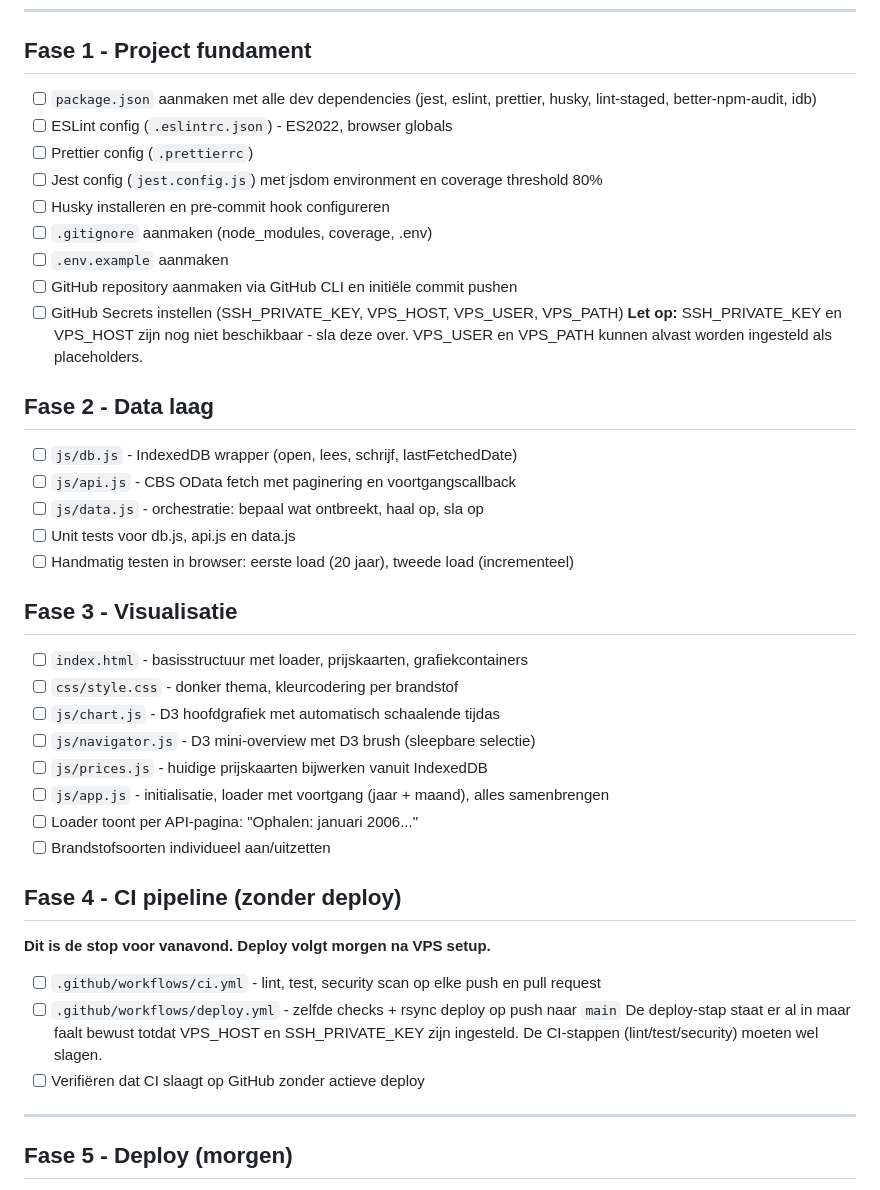
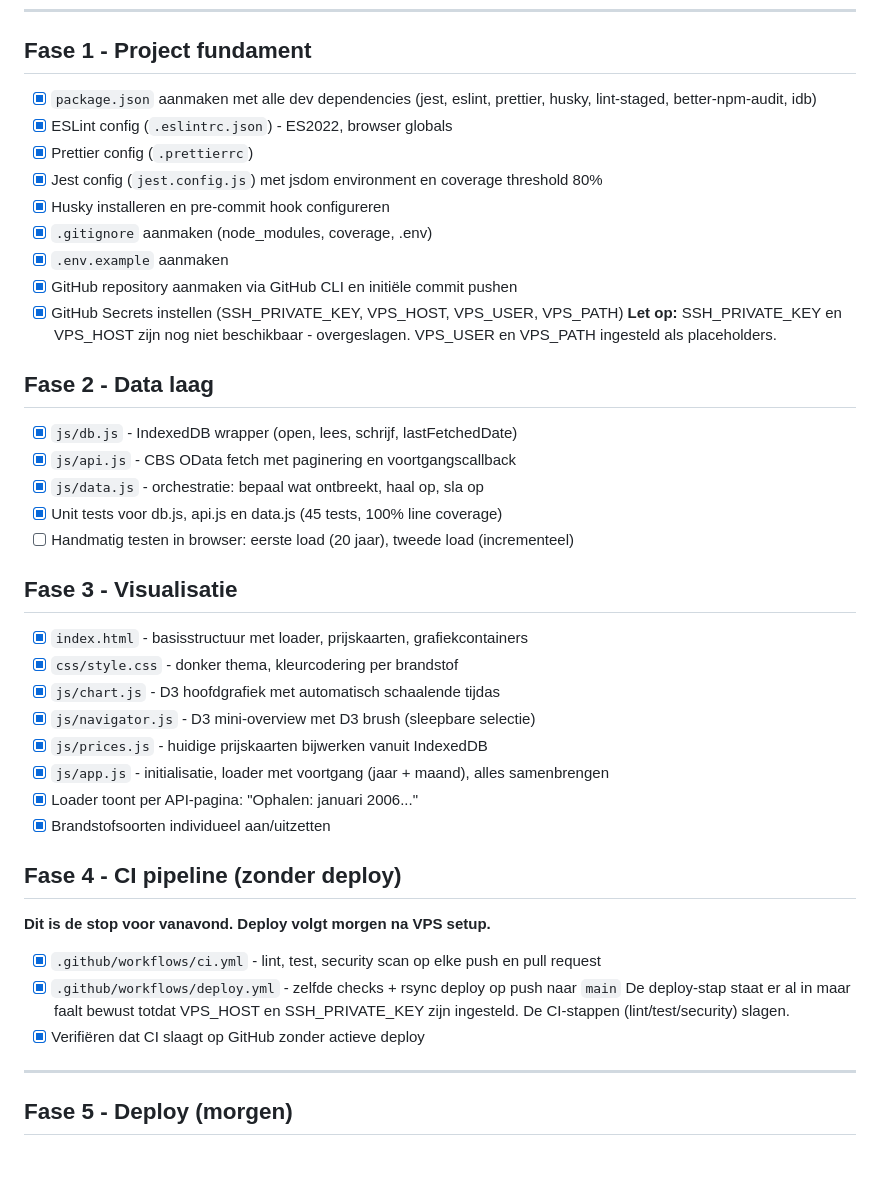
Before and after one commit to rickgreen/gasprice, a Markdown page: ROADMAP.md, the part around the change. Drawn GitHub-style; blank space fills up the shorter version.

Commit message:
docs: mark Phases 1-4 as completed in ROADMAP
Co-Authored-By: Claude Opus 4.6 (1M context) <noreply@anthropic.com>

```diff
--- a/ROADMAP.md
+++ b/ROADMAP.md
@@ -7,47 +7,47 @@ Status: [ ] = open, [x] = klaar, [~] = in uitvoering.
 
 ## Fase 1 - Project fundament
 
-- [ ] `package.json` aanmaken met alle dev dependencies
+- [x] `package.json` aanmaken met alle dev dependencies
       (jest, eslint, prettier, husky, lint-staged, better-npm-audit, idb)
-- [ ] ESLint config (`.eslintrc.json`) - ES2022, browser globals
-- [ ] Prettier config (`.prettierrc`)
-- [ ] Jest config (`jest.config.js`) met jsdom environment en coverage threshold 80%
-- [ ] Husky installeren en pre-commit hook configureren
-- [ ] `.gitignore` aanmaken (node_modules, coverage, .env)
-- [ ] `.env.example` aanmaken
-- [ ] GitHub repository aanmaken via GitHub CLI en initiële commit pushen
-- [ ] GitHub Secrets instellen (SSH_PRIVATE_KEY, VPS_HOST, VPS_USER, VPS_PATH)
-      **Let op:** SSH_PRIVATE_KEY en VPS_HOST zijn nog niet beschikbaar - sla deze over.
-      VPS_USER en VPS_PATH kunnen alvast worden ingesteld als placeholders.
+- [x] ESLint config (`.eslintrc.json`) - ES2022, browser globals
+- [x] Prettier config (`.prettierrc`)
+- [x] Jest config (`jest.config.js`) met jsdom environment en coverage threshold 80%
+- [x] Husky installeren en pre-commit hook configureren
+- [x] `.gitignore` aanmaken (node_modules, coverage, .env)
+- [x] `.env.example` aanmaken
+- [x] GitHub repository aanmaken via GitHub CLI en initiële commit pushen
+- [x] GitHub Secrets instellen (SSH_PRIVATE_KEY, VPS_HOST, VPS_USER, VPS_PATH)
+      **Let op:** SSH_PRIVATE_KEY en VPS_HOST zijn nog niet beschikbaar - overgeslagen.
+      VPS_USER en VPS_PATH ingesteld als placeholders.
 
 ## Fase 2 - Data laag
 
-- [ ] `js/db.js` - IndexedDB wrapper (open, lees, schrijf, lastFetchedDate)
-- [ ] `js/api.js` - CBS OData fetch met paginering en voortgangscallback
-- [ ] `js/data.js` - orchestratie: bepaal wat ontbreekt, haal op, sla op
-- [ ] Unit tests voor db.js, api.js en data.js
+- [x] `js/db.js` - IndexedDB wrapper (open, lees, schrijf, lastFetchedDate)
+- [x] `js/api.js` - CBS OData fetch met paginering en voortgangscallback
+- [x] `js/data.js` - orchestratie: bepaal wat ontbreekt, haal op, sla op
+- [x] Unit tests voor db.js, api.js en data.js (45 tests, 100% line coverage)
 - [ ] Handmatig testen in browser: eerste load (20 jaar), tweede load (incrementeel)
 
 ## Fase 3 - Visualisatie
 
-- [ ] `index.html` - basisstructuur met loader, prijskaarten, grafiekcontainers
-- [ ] `css/style.css` - donker thema, kleurcodering per brandstof
-- [ ] `js/chart.js` - D3 hoofdgrafiek met automatisch schaalende tijdas
-- [ ] `js/navigator.js` - D3 mini-overview met D3 brush (sleepbare selectie)
-- [ ] `js/prices.js` - huidige prijskaarten bijwerken vanuit IndexedDB
-- [ ] `js/app.js` - initialisatie, loader met voortgang (jaar + maand), alles samenbrengen
-- [ ] Loader toont per API-pagina: "Ophalen: januari 2006..."
-- [ ] Brandstofsoorten individueel aan/uitzetten
+- [x] `index.html` - basisstructuur met loader, prijskaarten, grafiekcontainers
+- [x] `css/style.css` - donker thema, kleurcodering per brandstof
+- [x] `js/chart.js` - D3 hoofdgrafiek met automatisch schaalende tijdas
+- [x] `js/navigator.js` - D3 mini-overview met D3 brush (sleepbare selectie)
+- [x] `js/prices.js` - huidige prijskaarten bijwerken vanuit IndexedDB
+- [x] `js/app.js` - initialisatie, loader met voortgang (jaar + maand), alles samenbrengen
+- [x] Loader toont per API-pagina: "Ophalen: januari 2006..."
+- [x] Brandstofsoorten individueel aan/uitzetten
 
 ## Fase 4 - CI pipeline (zonder deploy)
 
 **Dit is de stop voor vanavond. Deploy volgt morgen na VPS setup.**
 
-- [ ] `.github/workflows/ci.yml` - lint, test, security scan op elke push en pull request
-- [ ] `.github/workflows/deploy.yml` - zelfde checks + rsync deploy op push naar `main`
+- [x] `.github/workflows/ci.yml` - lint, test, security scan op elke push en pull request
+- [x] `.github/workflows/deploy.yml` - zelfde checks + rsync deploy op push naar `main`
       De deploy-stap staat er al in maar faalt bewust totdat VPS_HOST en SSH_PRIVATE_KEY
-      zijn ingesteld. De CI-stappen (lint/test/security) moeten wel slagen.
-- [ ] Verifiëren dat CI slaagt op GitHub zonder actieve deploy
+      zijn ingesteld. De CI-stappen (lint/test/security) slagen.
+- [x] Verifiëren dat CI slaagt op GitHub zonder actieve deploy
 
 ---
 
```
